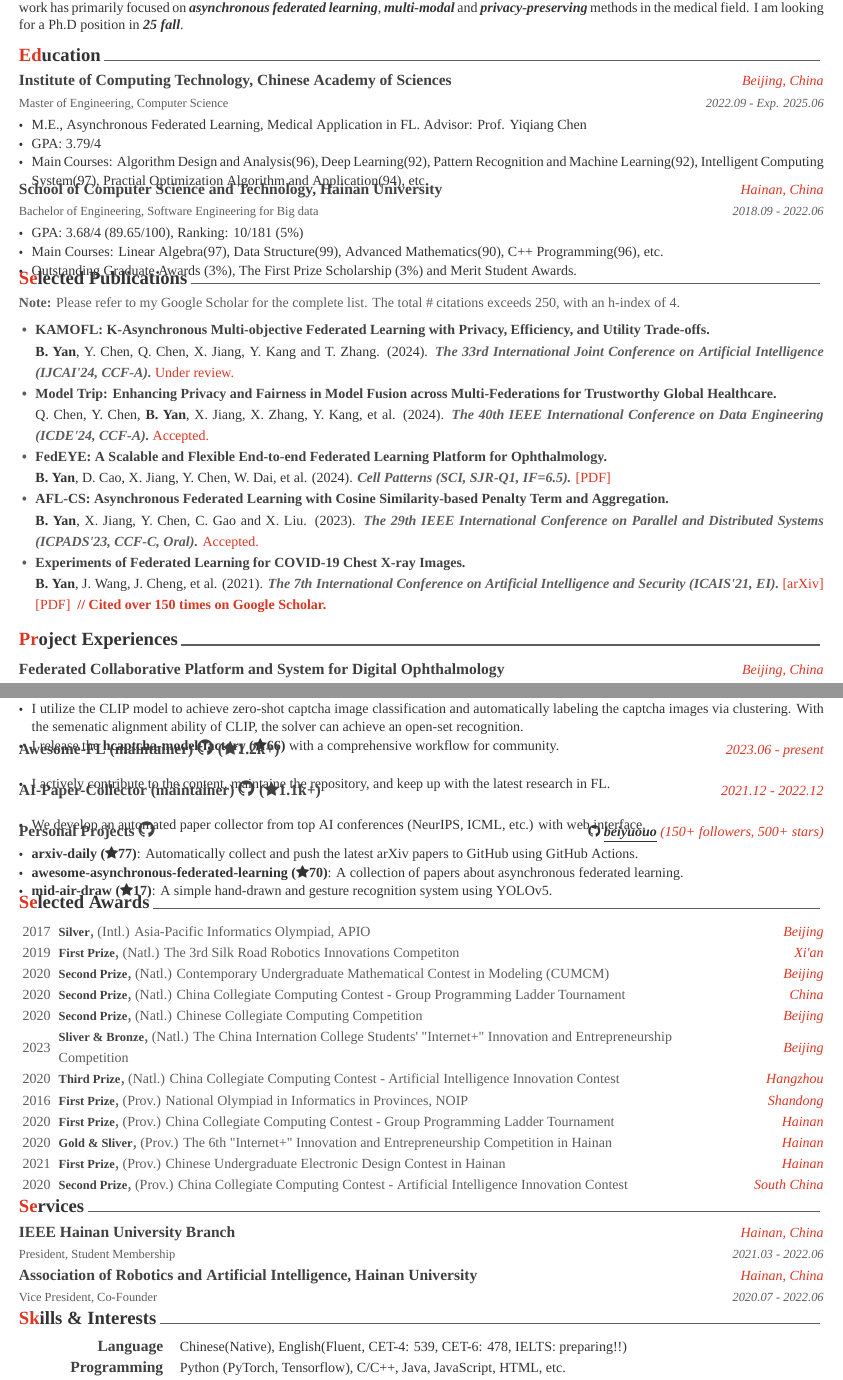
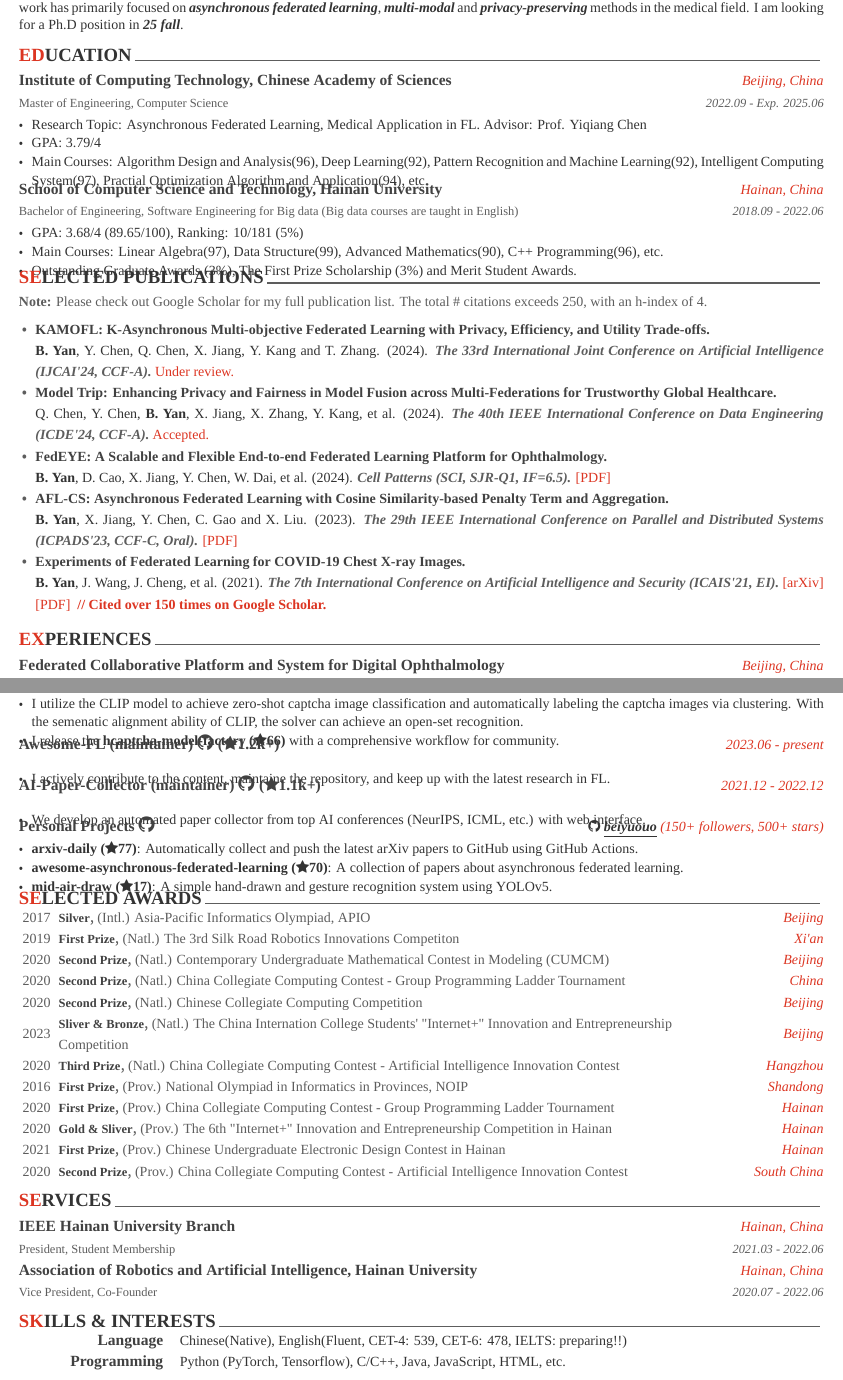
Before and after one commit to beiyuouo/cv, a LaTeX CV (cv_en/cv_en.tex, which reads cv_en/awesome-cv.cls, cv_en/cv/award.tex, cv_en/cv/education.tex): two parts of pages 1 and 2 of 2, joined at a grey line, cut so that both start at the same text. Compiled offline with XeLaTeX; a missing font is replaced by an installed copy or a similar font.

Commit message:
update 240330

```diff
--- a/cv_en/awesome-cv.cls
+++ b/cv_en/awesome-cv.cls
@@ -701,7 +701,7 @@
 % Define an environment for cvhonor
 \newenvironment{cvhonors}{%
   \vspace{\acvSectionContentTopSkip}
-  \vspace{-2.0mm}
+  \vspace{-4.0mm}
   \begin{center}
     \setlength\tabcolsep{0pt}
     \setlength{\extrarowheight}{0pt}
@@ -709,6 +709,7 @@
       }{%
     \end{tabular*}
   \end{center}
+  \vspace{2mm}
 }
 % Define a line of cv information(honor, award or something else)
 % Usage: \cvhonor{<position>}{<title>}{<location>}{<date>}
@@ -719,7 +720,7 @@
 % Define an environment for cvskill
 \newenvironment{cvskills}{%
   \vspace{\acvSectionContentTopSkip}
-  \vspace{-2.0mm}
+  \vspace{-4.0mm}
   \begin{center}
     \setlength\tabcolsep{1ex}
     \setlength{\extrarowheight}{0pt}
@@ -727,6 +728,7 @@
       }{%
     \end{tabular*}
   \end{center}
+  \vspace{2mm}
 }
 % Define a line of cv information(skill)
 % Usage: \cvskill{<type>}{<skillset>}
--- a/cv_en/cv/award.tex
+++ b/cv_en/cv/award.tex
@@ -1,7 +1,8 @@
 %-------------------------------------------------------------------------------
 %	SECTION TITLE
 %-------------------------------------------------------------------------------
-\cvsection{Selected Awards}
+% \cvsection{Selected Awards}
+\cvsection{SELECTED AWARDS}
 
 
 %-------------------------------------------------------------------------------
--- a/cv_en/cv/education.tex
+++ b/cv_en/cv/education.tex
@@ -17,7 +17,7 @@
 {2022.09 - Exp. 2025.06} % Date(s)
 {
   \begin{cvitems} % Description(s) bullet points
-    \item {M.E., Asynchronous Federated Learning, Medical Application in FL. Advisor: Prof. \href{https://www.ict.cas.cn/sourcedb_ict_cas/cn/jssrck/200909/t20090917_2496596.html}{Yiqiang Chen}}
+    \item {Research Topic: Asynchronous Federated Learning, Medical Application in FL. Advisor: Prof. \href{https://www.ict.cas.cn/sourcedb_ict_cas/cn/jssrck/200909/t20090917_2496596.html}{Yiqiang Chen}}
     \item {GPA: 3.79/4}
     \item {Main Courses: Algorithm Design and Analysis(96), Deep Learning(92), Pattern Recognition and Machine Learning(92), Intelligent Computing System(97), Practial Optimization Algorithm and Application(94), etc.}
     % \item {Has won the honorary title of Merit Student and the honorary title of Hainan University Volunteer Service Model.}
@@ -27,7 +27,7 @@
 
 %---------------------------------------------------------
 \cventry
-{Bachelor of Engineering, Software Engineering for Big data} % Degree
+{Bachelor of Engineering, Software Engineering for Big data (Big data courses are taught in English)} % Degree
 {School of Computer Science and Technology, Hainan University} % Institution
 {Hainan, China} % Location
 {2018.09 - 2022.06} % Date(s)
--- a/cv_en/cv/experience.tex
+++ b/cv_en/cv/experience.tex
@@ -1,7 +1,8 @@
 %-------------------------------------------------------------------------------
 %	SECTION TITLE
 %-------------------------------------------------------------------------------
-\cvsection{Project Experiences}
+% \cvsection{Project Experiences}
+\cvsection{EXPERIENCES}
 
 
 %-------------------------------------------------------------------------------
--- a/cv_en/cv/publication.tex
+++ b/cv_en/cv/publication.tex
@@ -1,10 +1,11 @@
 %-------------------------------------------------------------------------------
 %	SECTION TITLE
 %-------------------------------------------------------------------------------
-\cvsection{Selected Publications}
+% \cvsection{Selected Publications}
+\cvsection{SELECTED PUBLICATIONS}
 
 \begin{cvparagraph}
-\textcolor{gray}{\textbf{Note:} Please refer to my \href{https://scholar.google.com/citations?hl=en&user=DVsgN1sAAAAJ}{Google Scholar} for the complete list.
+\textcolor{gray}{\textbf{Note:} Please check out \href{https://scholar.google.com/citations?hl=en&user=DVsgN1sAAAAJ}{Google Scholar} for my full publication list.
 The total \# citations exceeds 250, with an h-index of 4.}
 \end{cvparagraph}
 
@@ -43,7 +44,7 @@ The total \# citations exceeds 250, with an h-index of 4.}
 {\textbf{B. Yan}, X. Jiang, Y. Chen, C. Gao and X. Liu} % Authors
 {The 29th IEEE International Conference on Parallel and Distributed Systems (ICPADS'23, CCF-C, Oral)} % Conference
 {2023} % Date
-{Accepted.} % Description
+{\href{https://ieeexplore.ieee.org/document/10476054}{[PDF]}} % Description
 
 %---------------------------------------------------------
 
--- a/cv_en/cv/services.tex
+++ b/cv_en/cv/services.tex
@@ -2,7 +2,8 @@
 %	SECTION TITLE
 %-------------------------------------------------------------------------------
 % \cvsection{Leadership \& Membership}
-\cvsection{Services}
+\cvsection{SERVICES}
+% \cvsection{Services}
 
 
 %-------------------------------------------------------------------------------
```
Also changed, not shown: cv_en/cv/opensource.tex (+2 -1 lines), cv_en/cv/skills.tex (+2 -1 lines), cv_en/cv/summary.tex (+2 -1 lines), cv_en/cv/education.tex (4 more changed lines), cv_en/cv/services.tex (2 more changed lines).
